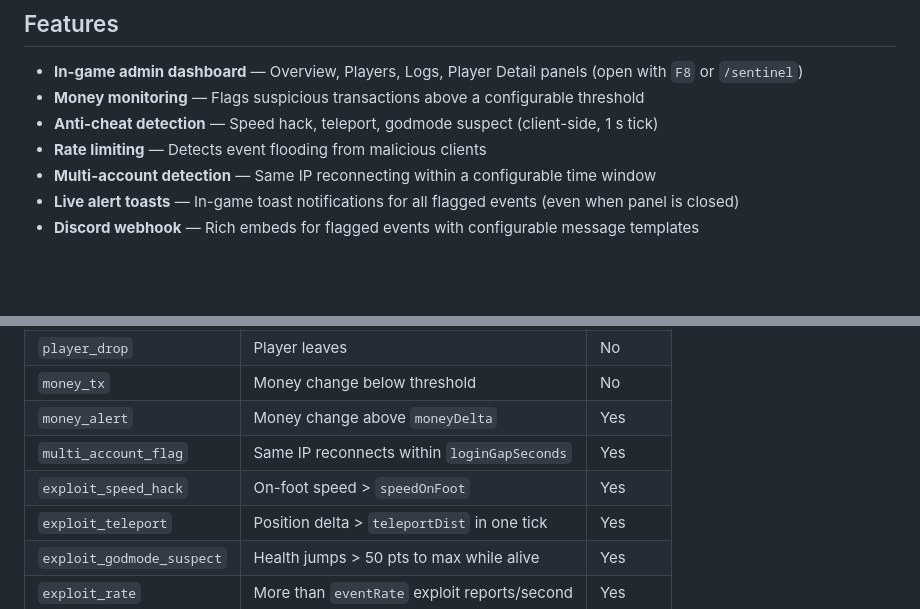
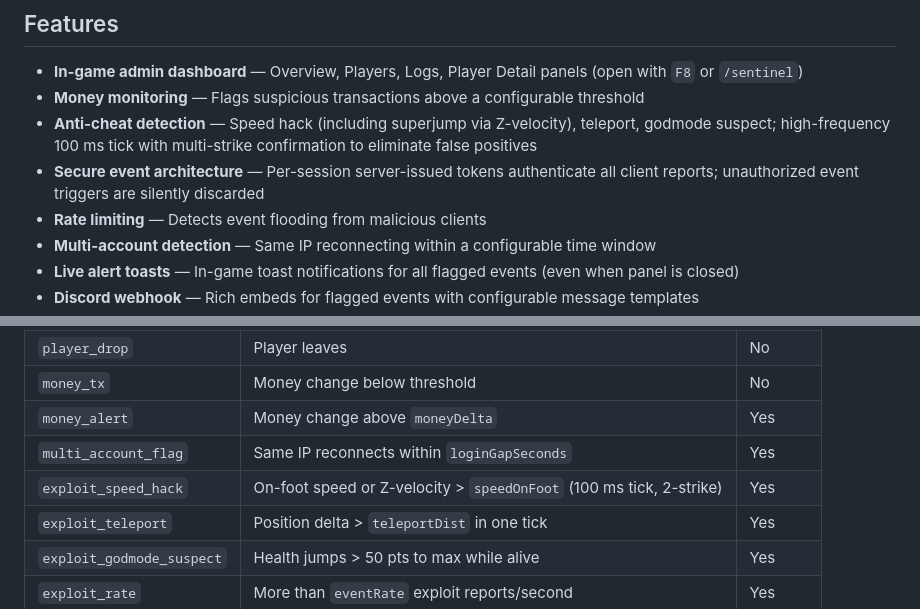
Before and after one commit to Mcdikmen/mcSentinel, a Markdown page: README.md, 2 parts joined by grey strips. Drawn GitHub-style; blank space fills up the shorter version.

Commit message:
chore: bump version to 1.0.1, update README for v1.0.1 changes

```diff
--- a/README.md
+++ b/README.md
@@ -6,7 +6,8 @@ A FiveM admin monitoring resource for **Qbox** (`qbx_core`) servers. Runs entire
 
 - **In-game admin dashboard** — Overview, Players, Logs, Player Detail panels (open with `F8` or `/sentinel`)
 - **Money monitoring** — Flags suspicious transactions above a configurable threshold
-- **Anti-cheat detection** — Speed hack, teleport, godmode suspect (client-side, 1 s tick)
+- **Anti-cheat detection** — Speed hack (including superjump via Z-velocity), teleport, godmode suspect; high-frequency 100 ms tick with multi-strike confirmation to eliminate false positives
+- **Secure event architecture** — Per-session server-issued tokens authenticate all client reports; unauthorized event triggers are silently discarded
 - **Rate limiting** — Detects event flooding from malicious clients
 - **Multi-account detection** — Same IP reconnecting within a configurable time window
 - **Live alert toasts** — In-game toast notifications for all flagged events (even when panel is closed)
@@ -182,7 +183,7 @@ sentineladd 1
 | `money_tx` | Money change below threshold | No |
 | `money_alert` | Money change above `moneyDelta` | Yes |
 | `multi_account_flag` | Same IP reconnects within `loginGapSeconds` | Yes |
-| `exploit_speed_hack` | On-foot speed > `speedOnFoot` | Yes |
+| `exploit_speed_hack` | On-foot speed or Z-velocity > `speedOnFoot` (100 ms tick, 2-strike) | Yes |
 | `exploit_teleport` | Position delta > `teleportDist` in one tick | Yes |
 | `exploit_godmode_suspect` | Health jumps > 50 pts to max while alive | Yes |
 | `exploit_rate` | More than `eventRate` exploit reports/second | Yes |
```
